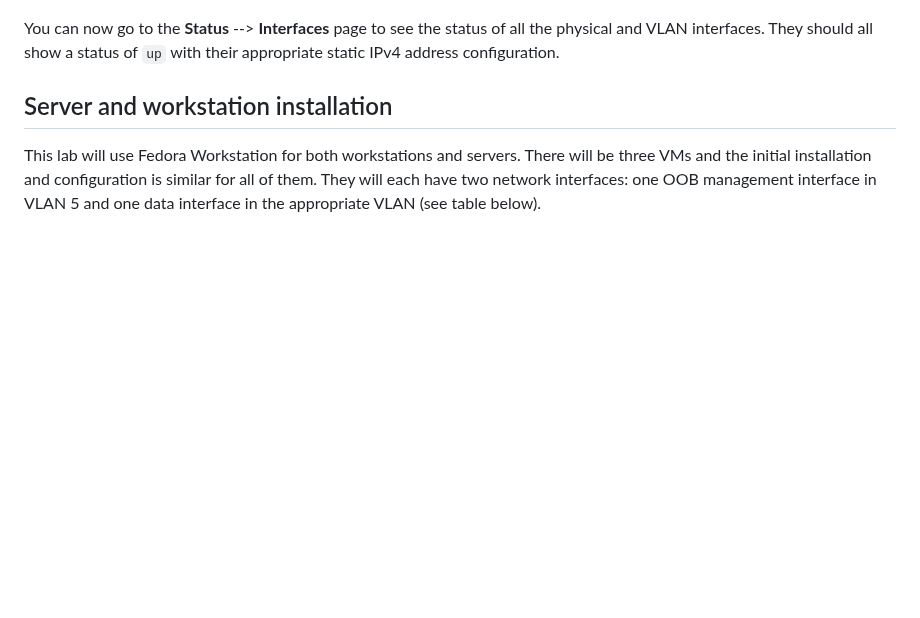
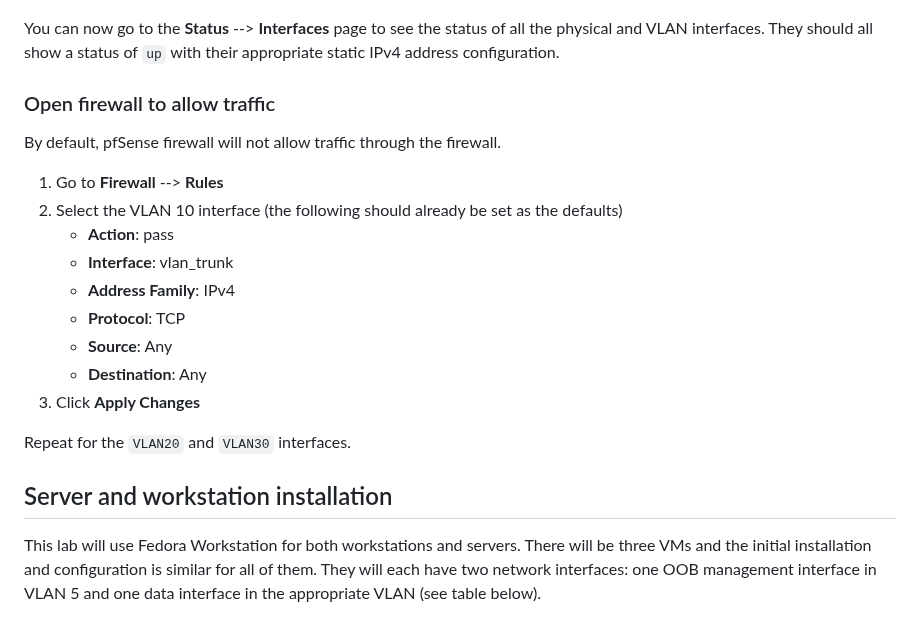
Before and after one commit to seanmerrow/cyberlab, a Markdown page: README.md, the part around the change. GitHub-like rendering; blank space fills up the shorter version.

Commit message:
Update README with firewall configuration steps
Added instructions to open firewall for VLAN interfaces.

```diff
--- a/README.md
+++ b/README.md
@@ -153,6 +153,21 @@ Create VLAN interfaces and add IP configuration.
 ![VLAN Interfaces](assets/images/vlanint.png)
 
 You can now go to the **Status** --> **Interfaces** page to see the status of all the physical and VLAN interfaces. They should all show a status of `up` with their appropriate static IPv4 address configuration.
+
+### Open firewall to allow traffic
+By default, pfSense firewall will not allow traffic through the firewall.
+
+1. Go to **Firewall** --> **Rules**
+2. Select the VLAN 10 interface (the following should already be set as the defaults)
+   - **Action**: pass
+   - **Interface**: vlan_trunk
+   - **Address Family**: IPv4
+   - **Protocol**: TCP
+   - **Source**: Any
+   - **Destination**: Any
+3. Click **Apply Changes**
+
+Repeat for the `VLAN20` and `VLAN30` interfaces.
 
 ## Server and workstation installation
 This lab will use Fedora Workstation for both workstations and servers. There will be three VMs and the initial installation and configuration is similar for all of them. They will each have two network interfaces: one OOB management interface in VLAN 5 and one data interface in the appropriate VLAN (see table below).
```
